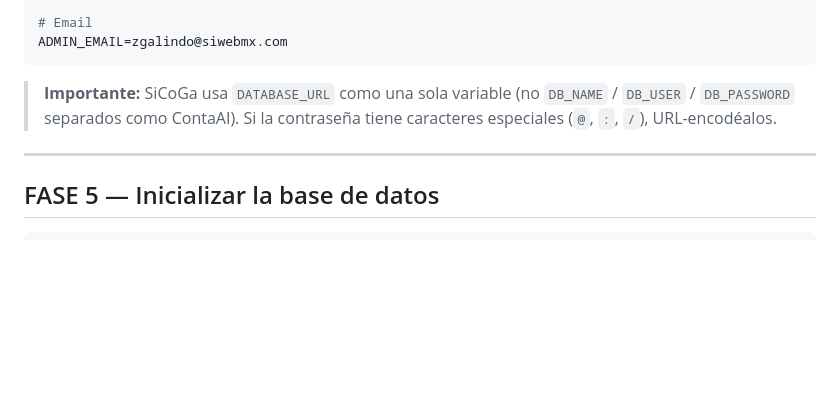
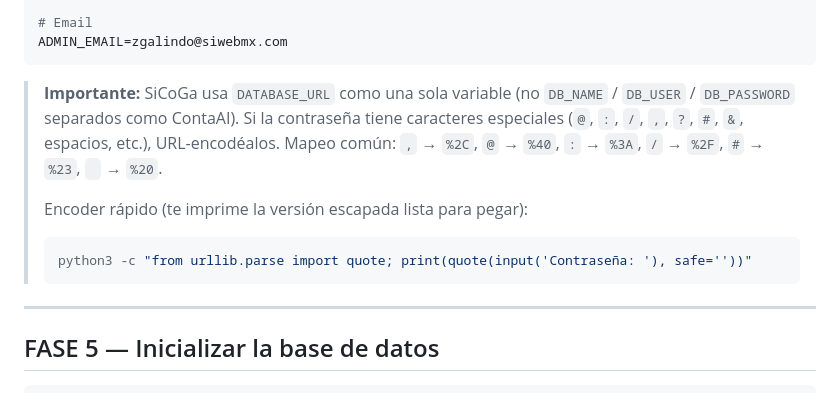
Before and after one commit to aleph79/SiCoGa, a Markdown page: docs/DEPLOY-ALMALINUX.md, the part around the change. GitHub-like rendering; blank space fills up the shorter version.

Commit message:
docs: expand URL-encoding hint with comma and Python one-liner
Co-Authored-By: Claude Opus 4.7 (1M context) <noreply@anthropic.com>

````diff
--- a/docs/DEPLOY-ALMALINUX.md
+++ b/docs/DEPLOY-ALMALINUX.md
@@ -169,7 +169,13 @@ DATABASE_URL=mysql://sicoga_app:LA_PASSWORD_QUE_ASIGNASTE@127.0.0.1:3306/sicoga_
 ADMIN_EMAIL=zgalindo@siwebmx.com
 ```
 
-> **Importante:** SiCoGa usa `DATABASE_URL` como una sola variable (no `DB_NAME` / `DB_USER` / `DB_PASSWORD` separados como ContaAI). Si la contraseña tiene caracteres especiales (`@`, `:`, `/`), URL-encodéalos.
+> **Importante:** SiCoGa usa `DATABASE_URL` como una sola variable (no `DB_NAME` / `DB_USER` / `DB_PASSWORD` separados como ContaAI). Si la contraseña tiene caracteres especiales (`@`, `:`, `/`, `,`, `?`, `#`, `&`, espacios, etc.), URL-encodéalos. Mapeo común: `,` → `%2C`, `@` → `%40`, `:` → `%3A`, `/` → `%2F`, `#` → `%23`, ` ` → `%20`.
+>
+> Encoder rápido (te imprime la versión escapada lista para pegar):
+>
+> ```bash
+> python3 -c "from urllib.parse import quote; print(quote(input('Contraseña: '), safe=''))"
+> ```
 
 ---
 
````
